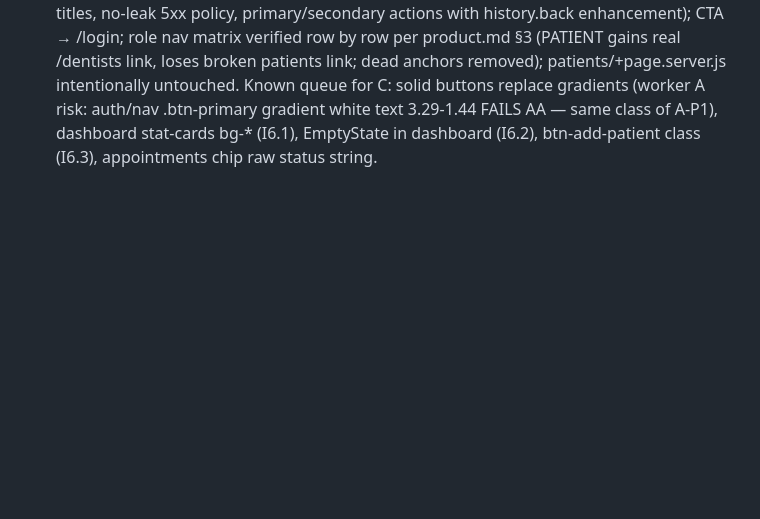
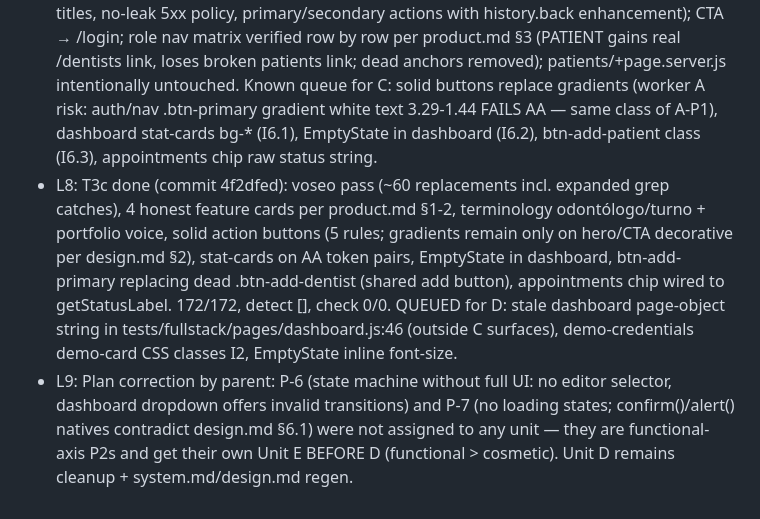
Before and after one commit to GinoL221/Dental-Clinic, a Markdown page: odd/tasks/impeccable-full-audit.md, the part around the change. Rendered like a GitHub page; blank space fills up the shorter version.

Commit message:
docs(odd): record unit C completion and add Unit E for functional gaps

```diff
--- a/odd/tasks/impeccable-full-audit.md
+++ b/odd/tasks/impeccable-full-audit.md
@@ -31,3 +31,5 @@ User request verbatim: "que me decis de hacer una pasada completa por el front c
 - L5: User decisions (verbatim): 1. "sigo tu recomendacion de crearla" (build +error.svelte with the existing error.css; delete-path rejected); 2. "opacidad completa en ese orden" (full remediation in the proposed order A→D: A color policy + semantic status tokens + prefers-reduced-motion + transition lists; B error view + CTA + role nav + broken-page fix; C copy voseo + honest feature cards + terminology; D conciseness: dead CSS, inline styles, cardClass, dead exports, system.md regen; I2 resolved by creating the demo-credentials/demo-card CSS classes).
 - L6: T3a done (3 commits: 2fd527d colors+tokens, e552cae reduced-motion+transitions in-surface, 74a1053 finish 14 remaining after surfaces approved). Notable: the audit's gradient-fix spec was itself wrong — primario→primario-dark interpolates to 4.19:1 at midpoint; fixed with acento-texto→primario-dark (5.42-6.84 everywhere), deviation documented in commit. Plain outline glyph was already primario-dark via buttons.css override (audit A claim 3.29 wrong for that variant); danger tint glyph fixed 3.82→9.29. Status tokens: 5 semantic pairs all ≥4.69:1. QUEUED for later units: dashboard stat-cards bg-* (I6.1) + auth/nav .btn-primary gradients vs design.md solid-button target + design.md §5.2 footer-bg stale + appointments chip raw status string (getStatusLabel not wired) — assigned to T3c/T3d.
 - L7: T3b done (commit 8b2e02c): +error.svelte built consuming error.css (status-mapped titles, no-leak 5xx policy, primary/secondary actions with history.back enhancement); CTA → /login; role nav matrix verified row by row per product.md §3 (PATIENT gains real /dentists link, loses broken patients link; dead anchors removed); patients/+page.server.js intentionally untouched. Known queue for C: solid buttons replace gradients (worker A risk: auth/nav .btn-primary gradient white text 3.29-1.44 FAILS AA — same class of A-P1), dashboard stat-cards bg-* (I6.1), EmptyState in dashboard (I6.2), btn-add-patient class (I6.3), appointments chip raw status string.
+- L8: T3c done (commit 4f2dfed): voseo pass (~60 replacements incl. expanded grep catches), 4 honest feature cards per product.md §1-2, terminology odontólogo/turno + portfolio voice, solid action buttons (5 rules; gradients remain only on hero/CTA decorative per design.md §2), stat-cards on AA token pairs, EmptyState in dashboard, btn-add-primary replacing dead .btn-add-dentist (shared add button), appointments chip wired to getStatusLabel. 172/172, detect [], check 0/0. QUEUED for D: stale dashboard page-object string in tests/fullstack/pages/dashboard.js:46 (outside C surfaces), demo-credentials demo-card CSS classes I2, EmptyState inline font-size.
+- L9: Plan correction by parent: P-6 (state machine without full UI: no editor selector, dashboard dropdown offers invalid transitions) and P-7 (no loading states; confirm()/alert() natives contradict design.md §6.1) were not assigned to any unit — they are functional-axis P2s and get their own Unit E BEFORE D (functional > cosmetic). Unit D remains cleanup + system.md/design.md regen.
```
